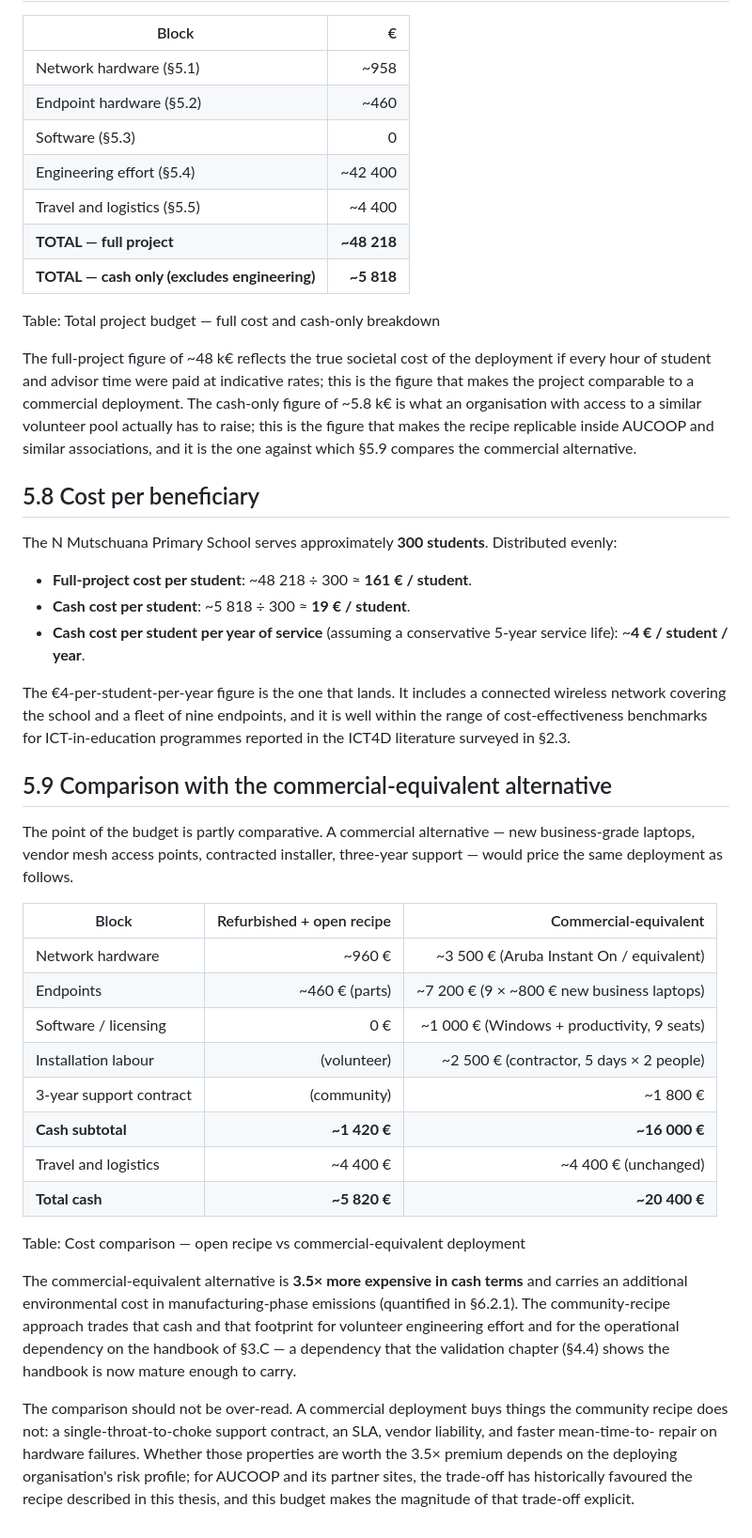
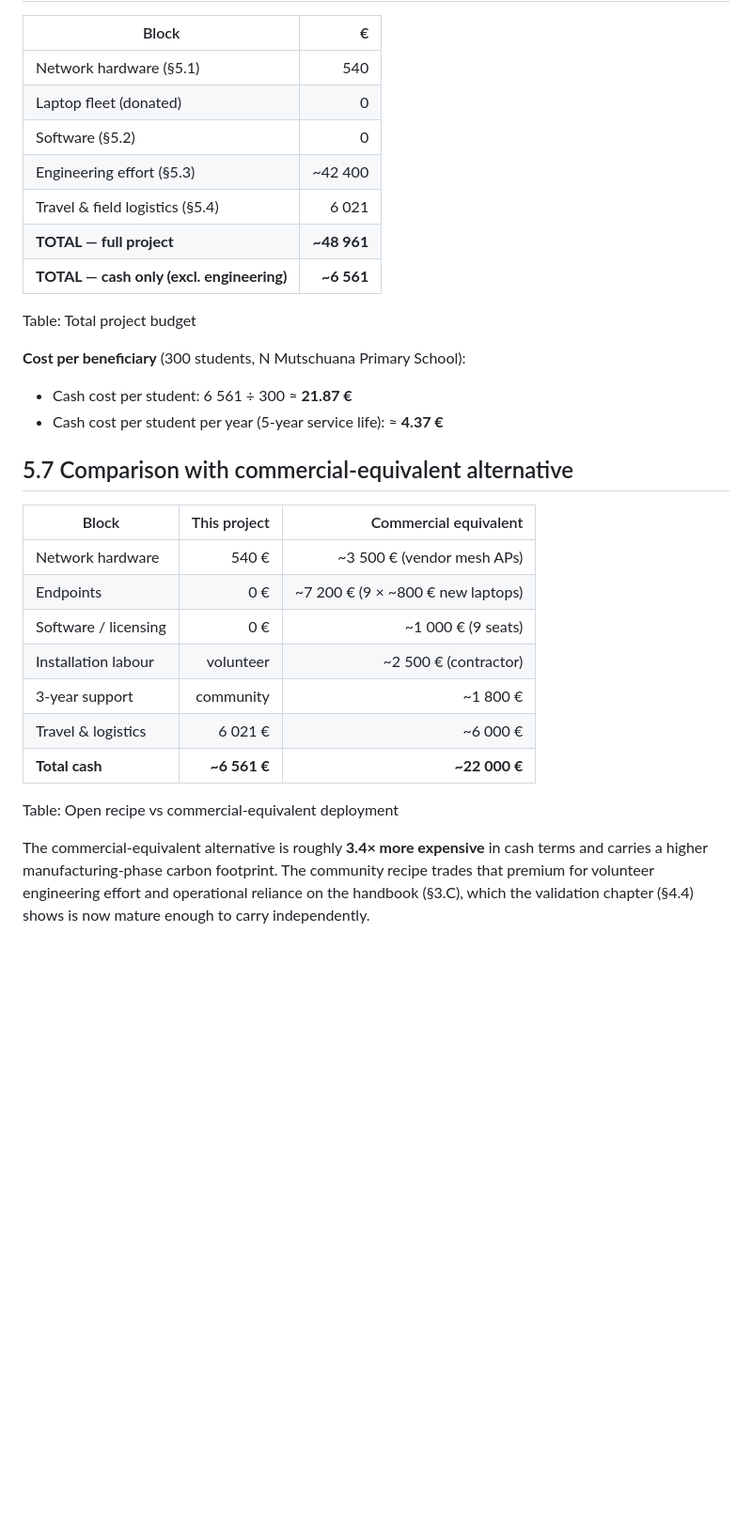
Before and after one commit to Maria-Jover/master-thesis-ict-deployment, a Markdown page: content/05-budget.md, the part around one of its changes. Shown at 94% size. Drawn GitHub-style; blank space fills up the shorter version.

```diff
--- a/content/05-budget.md
+++ b/content/05-budget.md
@@ -163,76 +100,37 @@ the economic dimension of §6.4.
 
 | Block | € |
 |---|---:|
-| Network hardware (§5.1) | ~958 |
-| Endpoint hardware (§5.2) | ~460 |
-| Software (§5.3) | 0 |
-| Engineering effort (§5.4) | ~42 400 |
-| Travel and logistics (§5.5) | ~4 400 |
-| **TOTAL — full project** | **~48 218** |
-| **TOTAL — cash only (excludes engineering)** | **~5 818** |
+| Network hardware (§5.1) | 540 |
+| Laptop fleet (donated) | 0 |
+| Software (§5.2) | 0 |
+| Engineering effort (§5.3) | ~42 400 |
+| Travel & field logistics (§5.4) | 6 021 |
+| **TOTAL — full project** | **~48 961** |
+| **TOTAL — cash only (excl. engineering)** | **~6 561** |
 
-Table: Total project budget — full cost and cash-only breakdown
+Table: Total project budget
 
-The full-project figure of
-~48 k€ reflects the true societal cost of the deployment if every
-hour of student and advisor time were paid at indicative rates; this
-is the figure that makes the project comparable to a commercial
-deployment. The cash-only figure of ~5.8 k€ is what an organisation
-with access to a similar volunteer pool actually has to raise; this
-is the figure that makes the recipe replicable inside AUCOOP and
-similar associations, and it is the one against which §5.9 compares
-the commercial alternative.
+**Cost per beneficiary** (300 students, N Mutschuana Primary School):
 
-## 5.8 Cost per beneficiary
+- Cash cost per student: 6 561 ÷ 300 ≈ **21.87 €**
+- Cash cost per student per year (5-year service life): ≈ **4.37 €**
 
-The N Mutschuana Primary School serves approximately **300 students**.
-Distributed evenly:
+## 5.7 Comparison with commercial-equivalent alternative
 
-- **Full-project cost per student**: ~48 218 ÷ 300 ≈ **161 € / student**.
-- **Cash cost per student**: ~5 818 ÷ 300 ≈ **19 € / student**.
-- **Cash cost per student per year of service** (assuming a
-  conservative 5-year service life): ~**4 € / student / year**.
+| Block | This project | Commercial equivalent |
+|---|---:|---:|
+| Network hardware | 540 € | ~3 500 € (vendor mesh APs) |
+| Endpoints | 0 € | ~7 200 € (9 × ~800 € new laptops) |
+| Software / licensing | 0 € | ~1 000 € (9 seats) |
+| Installation labour | volunteer | ~2 500 € (contractor) |
+| 3-year support | community | ~1 800 € |
+| Travel & logistics | 6 021 € | ~6 000 € |
+| **Total cash** | **~6 561 €** | **~22 000 €** |
 
-The €4-per-student-per-year figure is the one that lands. It
-includes a connected wireless network covering the school and a
-fleet of nine endpoints, and it is well within the range of
-cost-effectiveness benchmarks for ICT-in-education programmes
-reported in the ICT4D literature surveyed in §2.3.
+Table: Open recipe vs commercial-equivalent deployment
 
-## 5.9 Comparison with the commercial-equivalent alternative
-<!-- \label{sec:budget-comparison} -->
-
-The point of the budget is partly comparative. A commercial
-alternative — new business-grade laptops, vendor mesh access points,
-contracted installer, three-year support — would price the same
-deployment as follows.
-
-| Block | Refurbished + open recipe | Commercial-equivalent |
-|---|---:|---:|
-| Network hardware | ~960 € | ~3 500 € (Aruba Instant On / equivalent) |
-| Endpoints | ~460 € (parts) | ~7 200 € (9 × ~800 € new business laptops) |
-| Software / licensing | 0 € | ~1 000 € (Windows + productivity, 9 seats) |
-| Installation labour | (volunteer) | ~2 500 € (contractor, 5 days × 2 people) |
-| 3-year support contract | (community) | ~1 800 € |
-| **Cash subtotal** | **~1 420 €** | **~16 000 €** |
-| Travel and logistics | ~4 400 € | ~4 400 € (unchanged) |
-| **Total cash** | **~5 820 €** | **~20 400 €** |
-
-Table: Cost comparison — open recipe vs commercial-equivalent deployment
-
-The commercial-equivalent alternative is **3.5× more expensive
-in cash terms** and carries an additional environmental cost in
-manufacturing-phase emissions (quantified in §6.2.1). The
-community-recipe approach trades that cash and that footprint for
-volunteer engineering effort and for the operational dependency on
-the handbook of §3.C — a dependency that the validation chapter
-(§4.4) shows the handbook is now mature enough to carry.
-
-The comparison should not be over-read. A commercial deployment
-buys things the community recipe does not: a single-throat-to-choke
-support contract, an SLA, vendor liability, and faster mean-time-to-
-repair on hardware failures. Whether those properties are worth the
-3.5× premium depends on the deploying organisation's risk profile;
-for AUCOOP and its partner sites, the trade-off has historically
-favoured the recipe described in this thesis, and this budget makes
-the magnitude of that trade-off explicit.
+The commercial-equivalent alternative is roughly **3.4× more expensive**
+in cash terms and carries a higher manufacturing-phase carbon footprint.
+The community recipe trades that premium for volunteer engineering effort
+and operational reliance on the handbook (§3.C), which the validation
+chapter (§4.4) shows is now mature enough to carry independently.
```
Also changed, not shown: other parts of content/05-budget.md (+65 -128 lines).
